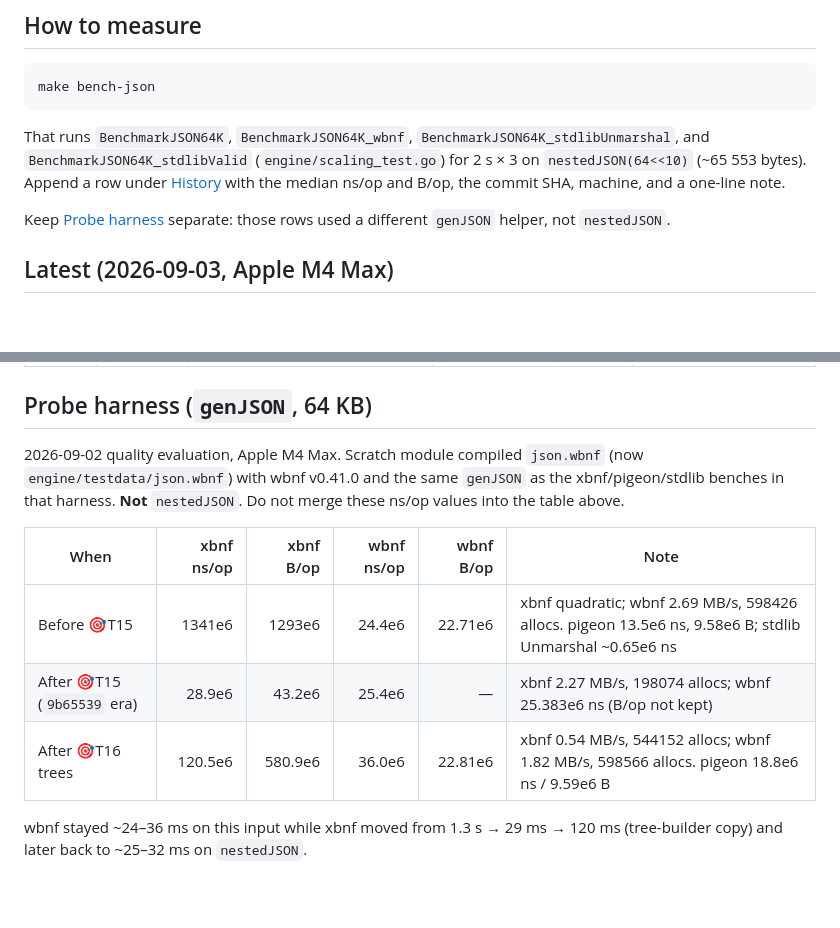
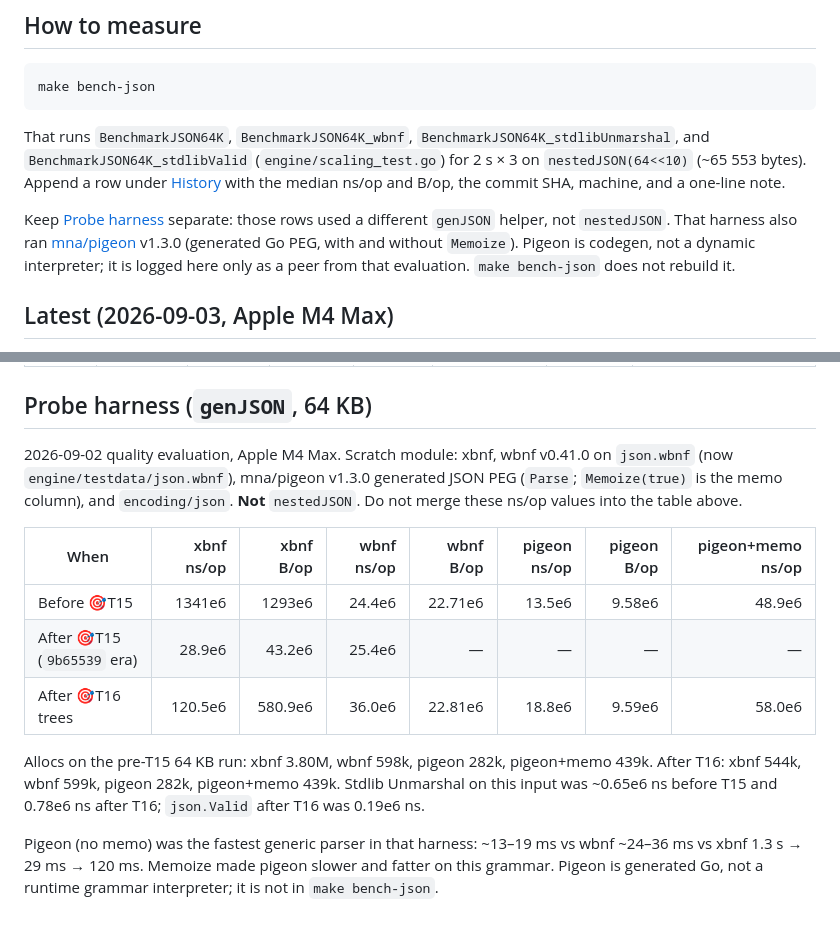
Before and after one commit to marcelocantos/xbnf, a Markdown page: docs/parse-speed.md, 2 parts joined by grey strips. Drawn GitHub-style; blank space fills up the shorter version.

Commit message:
Log pigeon PEG numbers from the 2026-09-02 probe
mna/pigeon v1.3.0 generated Go, with and without Memoize, on the same
genJSON 64 KB input as the earlier wbnf rows. Not added to make bench-json:
it is codegen, not a dynamic parser.

Co-Authored-By: Grok <noreply@x.ai>

```diff
--- a/docs/parse-speed.md
+++ b/docs/parse-speed.md
@@ -17,7 +17,11 @@ bytes). Append a row under [History](#history) with the median ns/op and
 B/op, the commit SHA, machine, and a one-line note.
 
 Keep [Probe harness](#probe-harness-genjson-64-kb) separate: those rows used
-a different `genJSON` helper, not `nestedJSON`.
+a different `genJSON` helper, not `nestedJSON`. That harness also ran
+[mna/pigeon](https://github.com/mna/pigeon) v1.3.0 (generated Go PEG, with
+and without `Memoize`). Pigeon is codegen, not a dynamic interpreter; it is
+logged here only as a peer from that evaluation. `make bench-json` does not
+rebuild it.
 
 ## Latest (2026-09-03, Apple M4 Max)
 
@@ -49,16 +53,24 @@ recorded run.
 
 ## Probe harness (`genJSON`, 64 KB)
 
-2026-09-02 quality evaluation, Apple M4 Max. Scratch module compiled
-`json.wbnf` (now `engine/testdata/json.wbnf`) with wbnf v0.41.0 and the
-same `genJSON` as the xbnf/pigeon/stdlib benches in that harness. **Not**
-`nestedJSON`. Do not merge these ns/op values into the table above.
+2026-09-02 quality evaluation, Apple M4 Max. Scratch module: xbnf, wbnf
+v0.41.0 on `json.wbnf` (now `engine/testdata/json.wbnf`), mna/pigeon v1.3.0
+generated JSON PEG (`Parse`; `Memoize(true)` is the memo column), and
+`encoding/json`. **Not** `nestedJSON`. Do not merge these ns/op values into
+the table above.
 
-| When | xbnf ns/op | xbnf B/op | wbnf ns/op | wbnf B/op | Note |
-|---|---:|---:|---:|---:|---|
-| Before 🎯T15 | 1341e6 | 1293e6 | 24.4e6 | 22.71e6 | xbnf quadratic; wbnf 2.69 MB/s, 598426 allocs. pigeon 13.5e6 ns, 9.58e6 B; stdlib Unmarshal ~0.65e6 ns |
-| After 🎯T15 (`9b65539` era) | 28.9e6 | 43.2e6 | 25.4e6 | — | xbnf 2.27 MB/s, 198074 allocs; wbnf 25.383e6 ns (B/op not kept) |
-| After 🎯T16 trees | 120.5e6 | 580.9e6 | 36.0e6 | 22.81e6 | xbnf 0.54 MB/s, 544152 allocs; wbnf 1.82 MB/s, 598566 allocs. pigeon 18.8e6 ns / 9.59e6 B |
+| When | xbnf ns/op | xbnf B/op | wbnf ns/op | wbnf B/op | pigeon ns/op | pigeon B/op | pigeon+memo ns/op |
+|---|---:|---:|---:|---:|---:|---:|---:|
+| Before 🎯T15 | 1341e6 | 1293e6 | 24.4e6 | 22.71e6 | 13.5e6 | 9.58e6 | 48.9e6 |
+| After 🎯T15 (`9b65539` era) | 28.9e6 | 43.2e6 | 25.4e6 | — | — | — | — |
+| After 🎯T16 trees | 120.5e6 | 580.9e6 | 36.0e6 | 22.81e6 | 18.8e6 | 9.59e6 | 58.0e6 |
 
-wbnf stayed ~24–36 ms on this input while xbnf moved from 1.3 s → 29 ms →
-120 ms (tree-builder copy) and later back to ~25–32 ms on `nestedJSON`.
+Allocs on the pre-T15 64 KB run: xbnf 3.80M, wbnf 598k, pigeon 282k,
+pigeon+memo 439k. After T16: xbnf 544k, wbnf 599k, pigeon 282k, pigeon+memo
+439k. Stdlib Unmarshal on this input was ~0.65e6 ns before T15 and 0.78e6 ns
+after T16; `json.Valid` after T16 was 0.19e6 ns.
+
+Pigeon (no memo) was the fastest generic parser in that harness: ~13–19 ms
+vs wbnf ~24–36 ms vs xbnf 1.3 s → 29 ms → 120 ms. Memoize made pigeon
+slower and fatter on this grammar. Pigeon is generated Go, not a runtime
+grammar interpreter; it is not in `make bench-json`.
```
